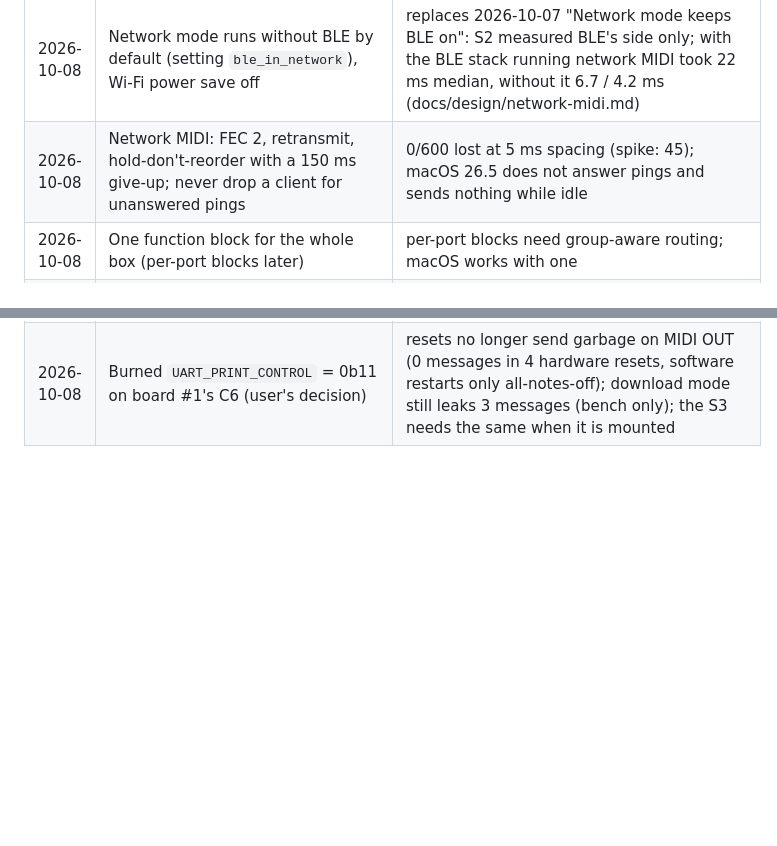
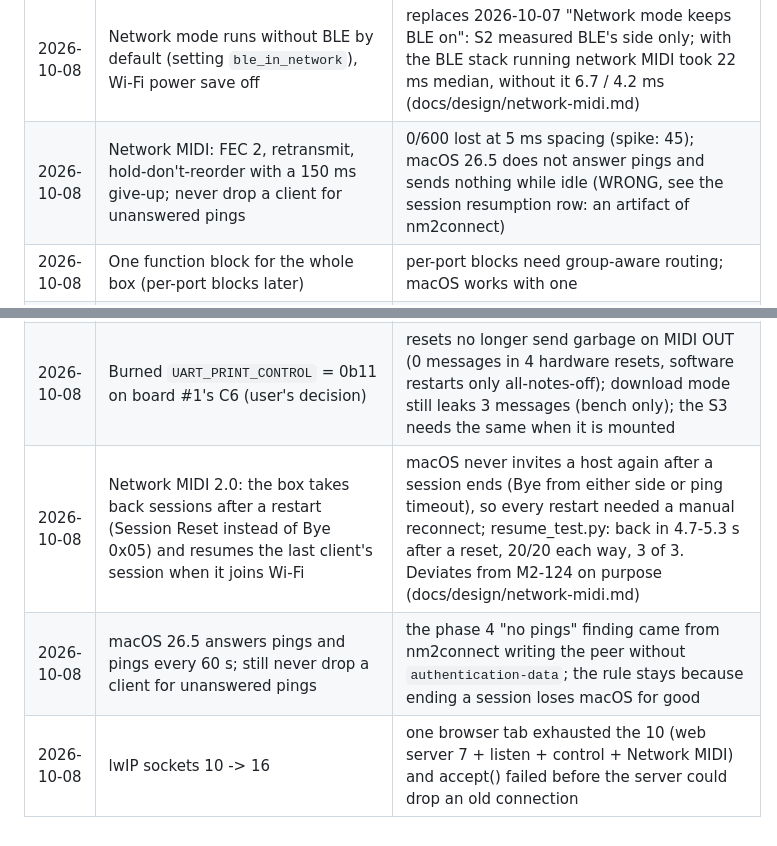
Before and after one commit to TTeuber/AirMidi, a Markdown page: docs/plan.md, 2 parts joined by grey strips. GitHub-like rendering; blank space fills up the shorter version.

```diff
--- a/docs/plan.md
+++ b/docs/plan.md
@@ -346,7 +346,7 @@ user's own devices (sd_synth) take this role.
 | 2026-10-08 | `ota_end()` erases the sector after the image before verifying | ota_test.py found an unsigned image accepted against a signature left by the previous upload |
 | 2026-10-08 | Web UI in the forslike style, plain JS, polling /api/status at 1 Hz; open AP in Setup mode | no app to install, 18 KB gzipped; the AP only exists after an 8 s press and accepts only signed firmware |
 | 2026-10-08 | Network mode runs without BLE by default (setting `ble_in_network`), Wi-Fi power save off | replaces 2026-10-07 "Network mode keeps BLE on": S2 measured BLE's side only; with the BLE stack running network MIDI took 22 ms median, without it 6.7 / 4.2 ms (docs/design/network-midi.md) |
-| 2026-10-08 | Network MIDI: FEC 2, retransmit, hold-don't-reorder with a 150 ms give-up; never drop a client for unanswered pings | 0/600 lost at 5 ms spacing (spike: 45); macOS 26.5 does not answer pings and sends nothing while idle |
+| 2026-10-08 | Network MIDI: FEC 2, retransmit, hold-don't-reorder with a 150 ms give-up; never drop a client for unanswered pings | 0/600 lost at 5 ms spacing (spike: 45); macOS 26.5 does not answer pings and sends nothing while idle (WRONG, see the session resumption row: an artifact of nm2connect) |
 | 2026-10-08 | One function block for the whole box (per-port blocks later) | per-port blocks need group-aware routing; macOS works with one |
 | 2026-10-08 | The box's MIDI-CI initiator is a bus port (`PORT_CI`) routed to and from TRS only, SysEx only; pass-through is ordinary routing | the box's Discovery stays on the TRS link; a CI host behind the box reaches the device with no extra code (receivers ignore other MUIDs); tested with a host on the WebSocket |
 | 2026-10-08 | Initiator: one request at a time, first device with PE wins, ResourceList decides what else to get (DeviceInfo, AllCtrlList, one CtrlMapList per ctrlMapId) | every responder supports one request; a MIDI 1.0 cable has one device; the page needs the value names of valueSelect controls |
@@ -357,3 +357,6 @@ user's own devices (sd_synth) take this role.
 | 2026-10-08 | Phase 5 done (MIDI-CI over TRS, cache, profile, generated play page, responder library, Mac stand-in): host tests 12/12 suites, `ci_test.py` 21/21, page -> device and device -> page checked in a browser | macOS's MIDICIDeviceManager found nothing this time (no Discovery from macOS), so pass-through is tested from the WebSocket; the Daisy Pod demo device is still optional |
 | 2026-10-08 | OPEN: the chip's ROM boot banner leaves through MIDI OUT (D6 = UART0 TX on both XIAOs) at every reset, ~8 random messages incl. Program Changes | firmware cannot stop it; burn `UART_PRINT_CONTROL` (irreversible, harmless) or move MIDI OUT to another GPIO on rev B: the user decides (docs/design/midi-ci.md) |
 | 2026-10-08 | Burned `UART_PRINT_CONTROL` = 0b11 on board #1's C6 (user's decision) | resets no longer send garbage on MIDI OUT (0 messages in 4 hardware resets, software restarts only all-notes-off); download mode still leaks 3 messages (bench only); the S3 needs the same when it is mounted |
+| 2026-10-08 | Network MIDI 2.0: the box takes back sessions after a restart (Session Reset instead of Bye 0x05) and resumes the last client's session when it joins Wi-Fi | macOS never invites a host again after a session ends (Bye from either side or ping timeout), so every restart needed a manual reconnect; resume_test.py: back in 4.7-5.3 s after a reset, 20/20 each way, 3 of 3. Deviates from M2-124 on purpose (docs/design/network-midi.md) |
+| 2026-10-08 | macOS 26.5 answers pings and pings every 60 s; still never drop a client for unanswered pings | the phase 4 "no pings" finding came from nm2connect writing the peer without `authentication-data`; the rule stays because ending a session loses macOS for good |
+| 2026-10-08 | lwIP sockets 10 -> 16 | one browser tab exhausted the 10 (web server 7 + listen + control + Network MIDI) and accept() failed before the server could drop an old connection |
```
Also changed, not shown: docs/design/network-midi.md (+35 -7 lines), docs/design/testing.md (+3 -0 lines).
